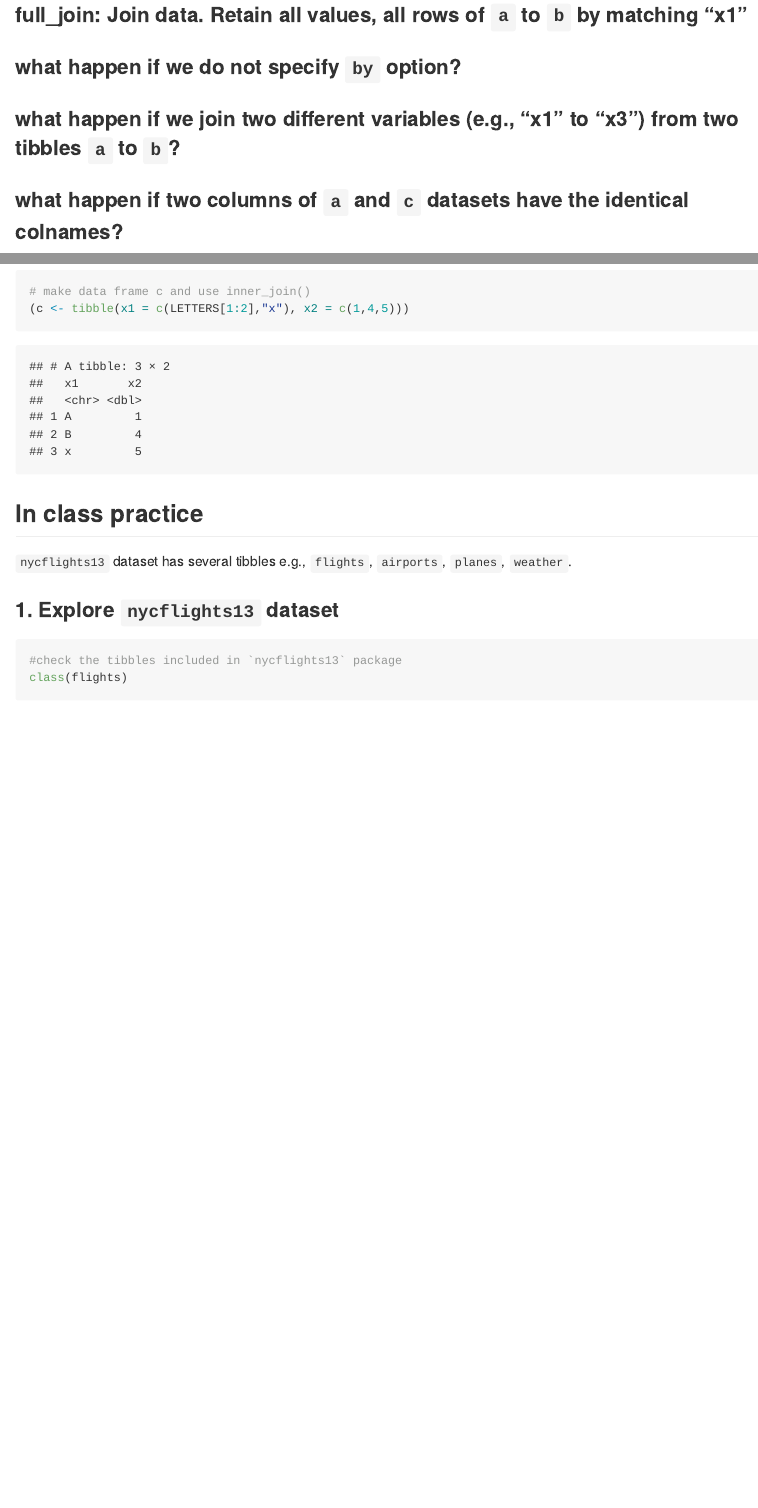
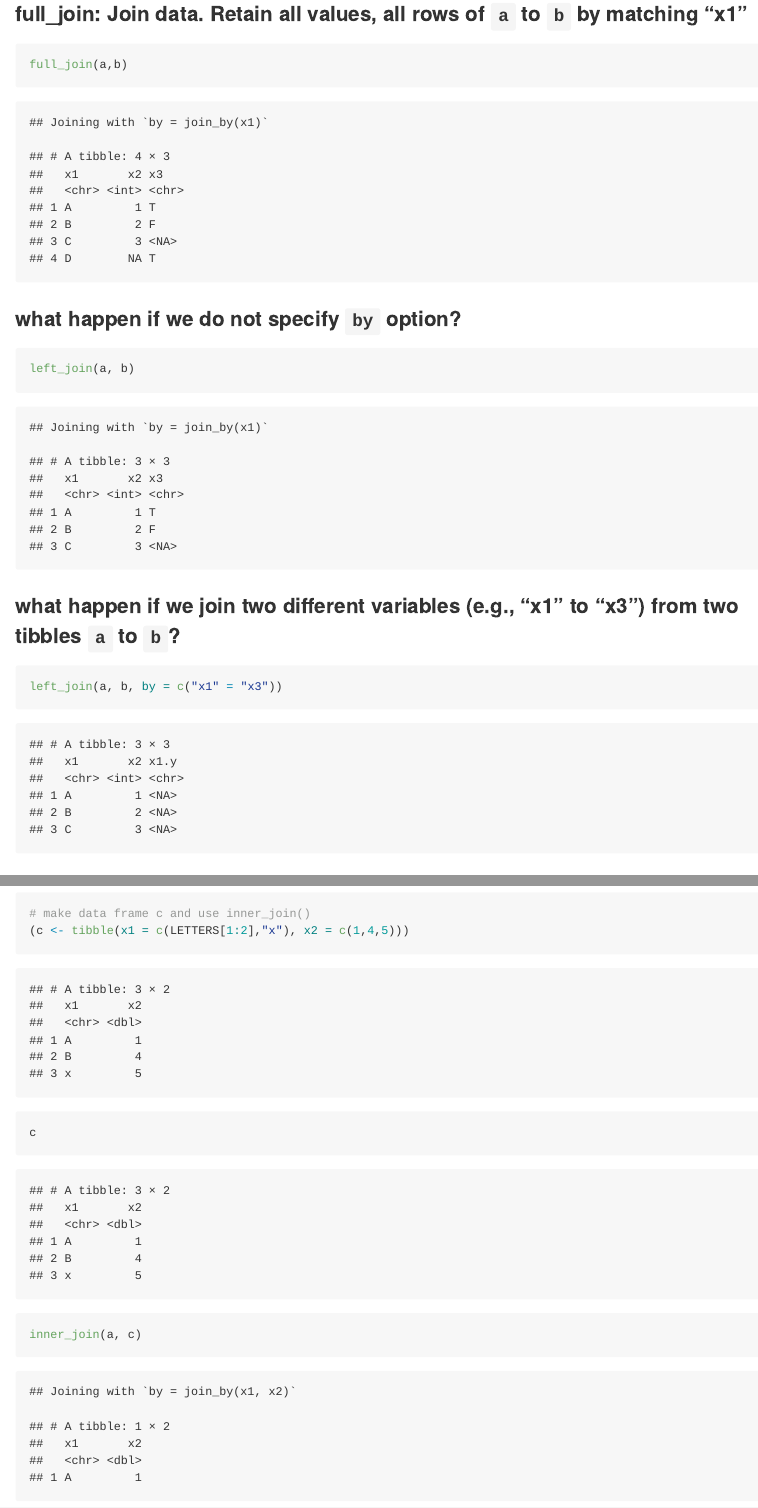
Before and after one commit to jkioke/STAT545_participation, an R Markdown document (cm010-exercise.rmd): the page in a window 1100 px wide, from 1260 px down before the commit and from 1940 px down after it, so that both start at the same text, and a second part further down, joined at a grey line. Rendered offline with R 4.5, knitr and Pandoc, with nearby package versions; some code elsewhere in the file could not run offline.

Commit message:
Complete part of cm010-exercise

````diff
--- a/cm010-exercise.rmd
+++ b/cm010-exercise.rmd
@@ -39,14 +48,23 @@ suppressPackageStartupMessages(library(nycflights13))
 
 ### full_join: Join data. Retain all values, all rows of `a` to `b` by matching "x1"
 
+```{r}
+full_join(a,b)
+```
 
 
 ### what happen if we do not specify `by` option?
 
+```{r}
+left_join(a, b)
+```
 
 
 ### what happen if we join two different variables (e.g., "x1" to "x3") from two tibbles `a` to `b`?
 
+```{r}
+left_join(a, b, by = c("x1" = "x3"))
+```
 
 
 ### what happen if two columns of `a` and `c` datasets have the identical colnames?
@@ -54,7 +72,13 @@ suppressPackageStartupMessages(library(nycflights13))
 ```{r}
 # make data frame c and use inner_join()
 (c <- tibble(x1 = c(LETTERS[1:2],"x"), x2 = c(1,4,5)))
+c
 ```
+
+```{r}
+inner_join(a, c)
+```
+
 
 ## In class practice
 
````
Also changed, not shown: cm010-exercise.md (added), cm010-exercise.rmd (10 more changed lines).
